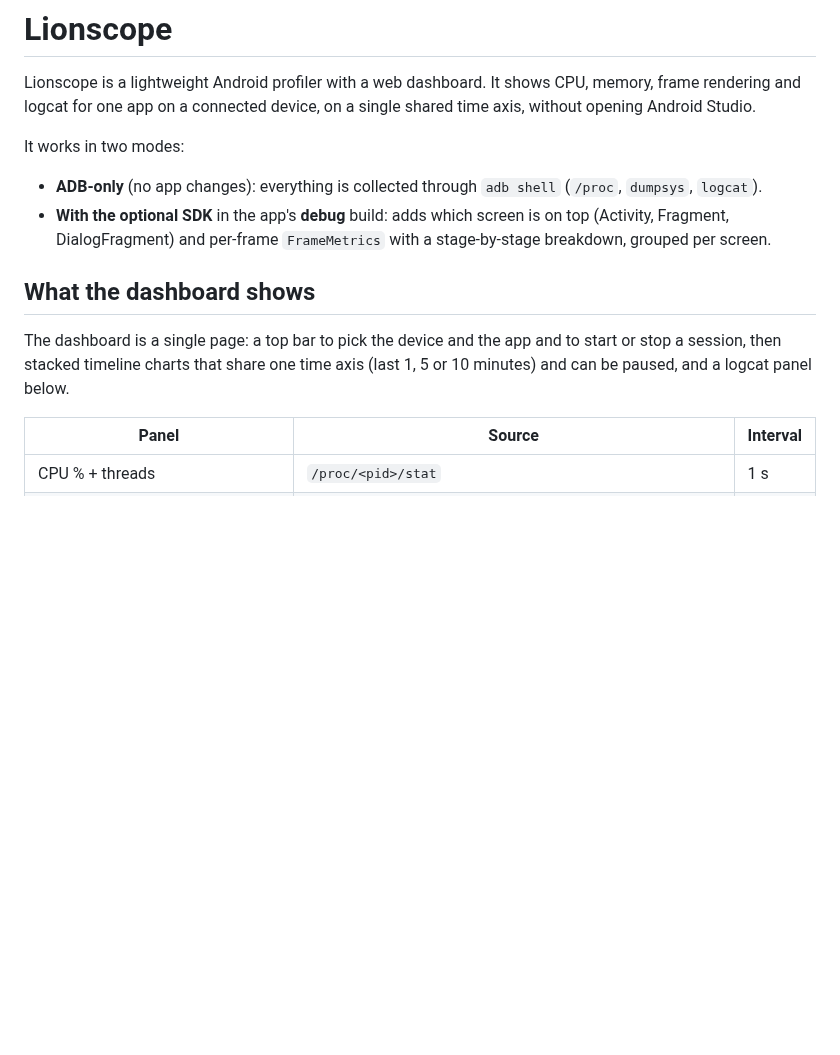
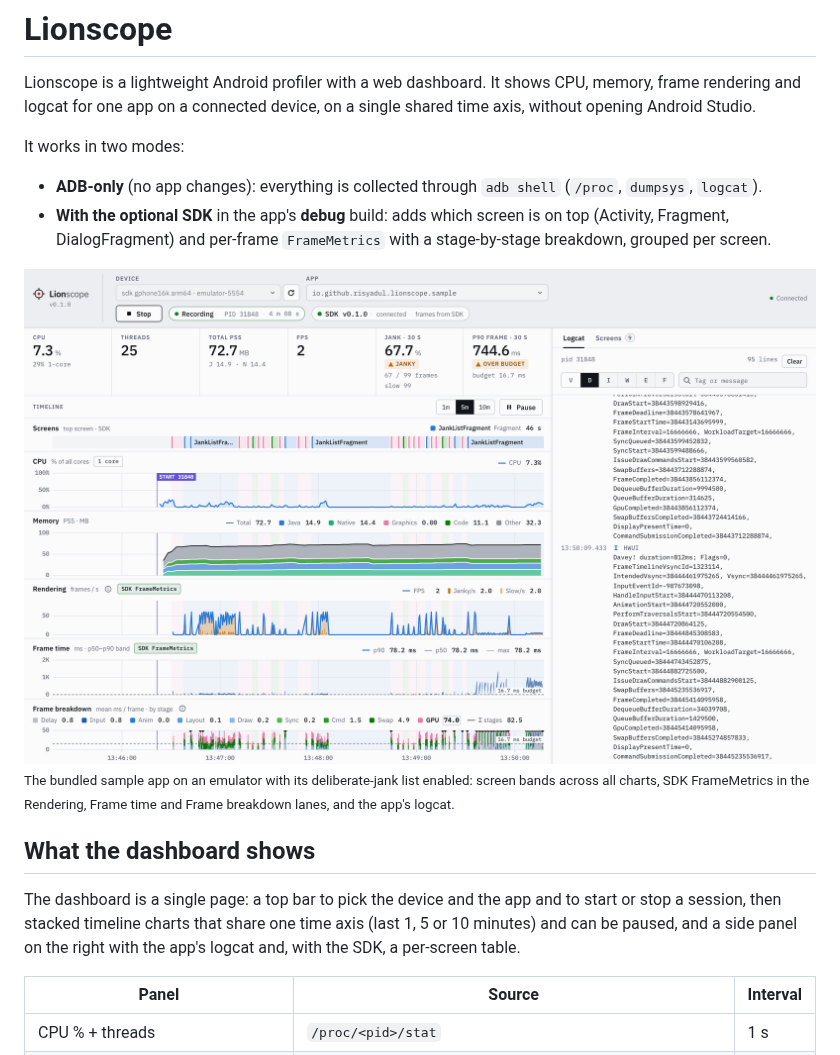
Before and after one commit to risyadul/Lionscope, a Markdown page: README.md, the part around one of its changes. Drawn GitHub-style; pictures changed too: docs/images/dashboard-light.png (added); blank space fills up the shorter version.

Commit message:
docs: add dashboard screenshots to the README
Light and dark screenshots of the dashboard profiling the bundled sample
app (served with <picture> so GitHub follows the reader's color scheme),
plus the per-screen table.

```diff
--- a/README.md
+++ b/README.md
@@ -9,11 +9,19 @@ It works in two modes:
 - **With the optional SDK** in the app's **debug** build: adds which screen is on top (Activity, Fragment,
   DialogFragment) and per-frame `FrameMetrics` with a stage-by-stage breakdown, grouped per screen.
 
+<picture>
+  <source media="(prefers-color-scheme: dark)" srcset="docs/images/dashboard-dark.png">
+  <img alt="Lionscope dashboard profiling the sample app: screens lane, CPU, memory, rendering, frame time and frame breakdown charts on one time axis, with logcat on the right" src="docs/images/dashboard-light.png">
+</picture>
+
+<sub>The bundled sample app on an emulator with its deliberate-jank list enabled: screen bands across all
+charts, SDK FrameMetrics in the Rendering, Frame time and Frame breakdown lanes, and the app's logcat.</sub>
+
 ## What the dashboard shows
 
 The dashboard is a single page: a top bar to pick the device and the app and to start or stop a session, then
-stacked timeline charts that share one time axis (last 1, 5 or 10 minutes) and can be paused, and a logcat
-panel below.
+stacked timeline charts that share one time axis (last 1, 5 or 10 minutes) and can be paused, and a side
+panel on the right with the app's logcat and, with the SDK, a per-screen table.
 
 | Panel                                                 | Source                                                                                   | Interval |
 | ----------------------------------------------------- | ---------------------------------------------------------------------------------------- | -------- |
```
Also changed, not shown: other parts of README.md (+5 -0 lines), docs/images/dashboard-dark.png (added), docs/images/dashboard-screens.png (added).
